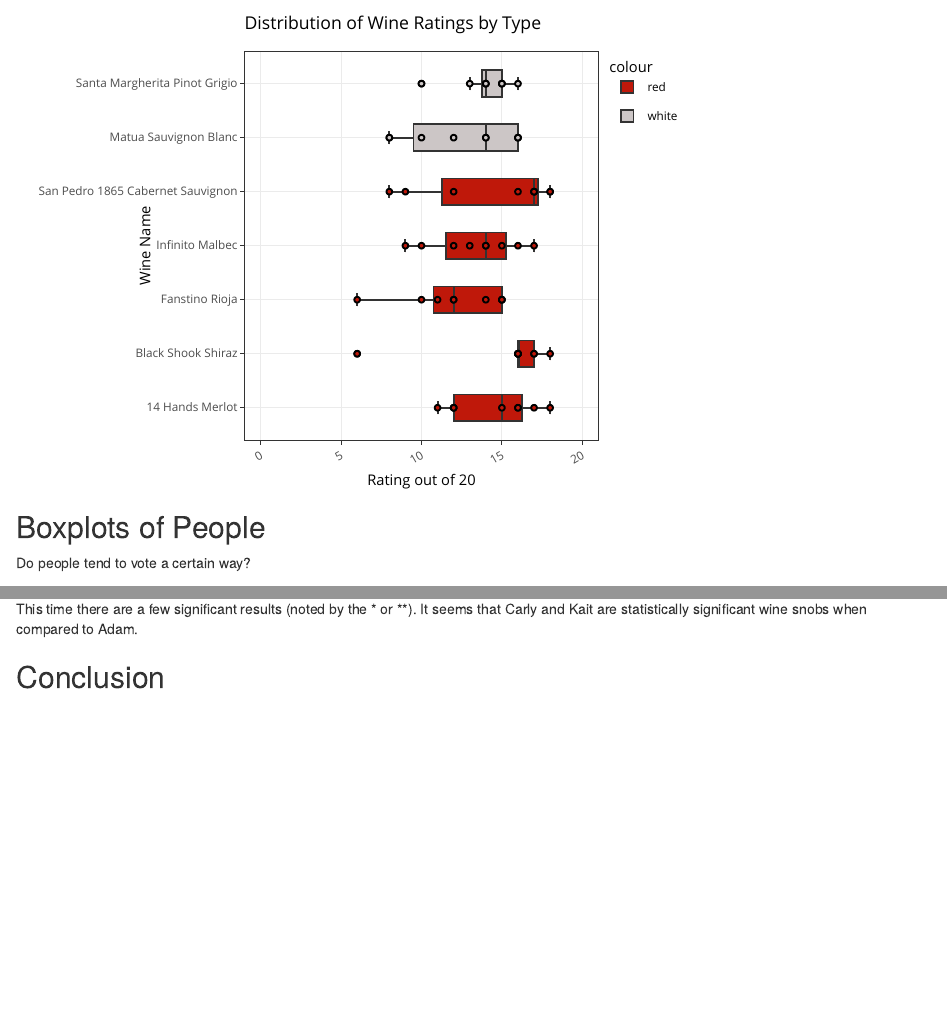
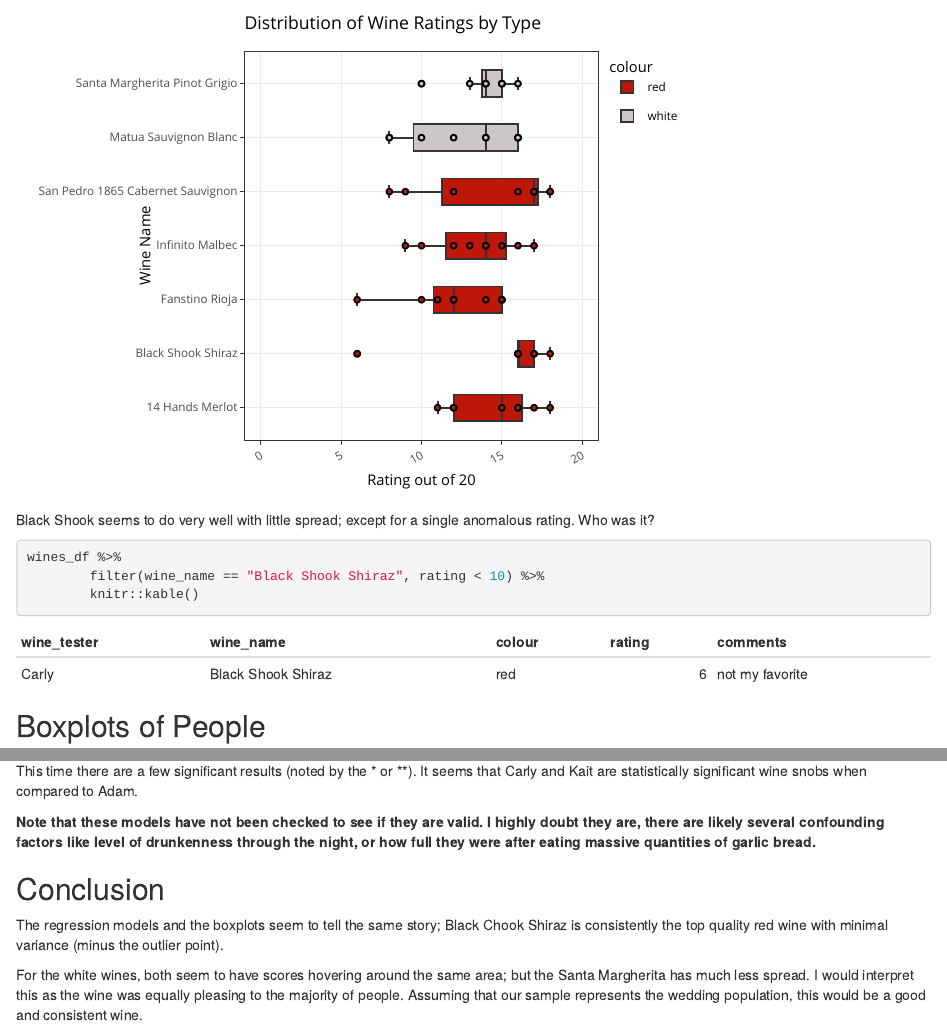
Before and after one commit to EvanYathon/garlic_games, an R Markdown document (reports/wine_about_it.Rmd): the page in a window 1100 px wide, from 800 px down, and a second part further down, joined at a grey line. Rendered offline with R 4.5, knitr and Pandoc, with nearby package versions; code that draws random numbers runs with fixed seeds of ours; some code elsewhere in the file could not run offline.

Commit message:
formatting

````diff
--- a/reports/wine_about_it.Rmd
+++ b/reports/wine_about_it.Rmd
@@ -48,6 +48,15 @@
 
 ggplotly(p)
 ```
+
+Black Shook seems to do very well with little spread; except for a single anomalous rating.  Who was it?
+
+```{r}
+wines_df %>%
+        filter(wine_name == "Black Shook Shiraz", rating < 10) %>%
+        knitr::kable()
+```
+
 
 
 ## Boxplots of People
@@ -125,5 +134,10 @@
 
 This time there are a few significant results (noted by the * or **).  It seems that Carly and Kait are statistically significant wine snobs when compared to Adam.
 
+**Note that these models have not been checked to see if they are valid.  I highly doubt they are, there are likely several confounding factors like level of drunkenness through the night, or how full they were after eating massive quantities of garlic bread.**
 
 ## Conclusion
+
+The regression models and the boxplots seem to tell the same story; Black Chook Shiraz is consistently the top quality red wine with minimal variance (minus the outlier point).
+
+For the white wines, both seem to have scores hovering around the same area; but the Santa Margherita has much less spread.  I would interpret this as the wine was equally pleasing to the majority of people.  Assuming that our sample represents the wedding population, this would be a good and consistent wine.
````
Also changed, not shown: reports/wine_about_it.html.
